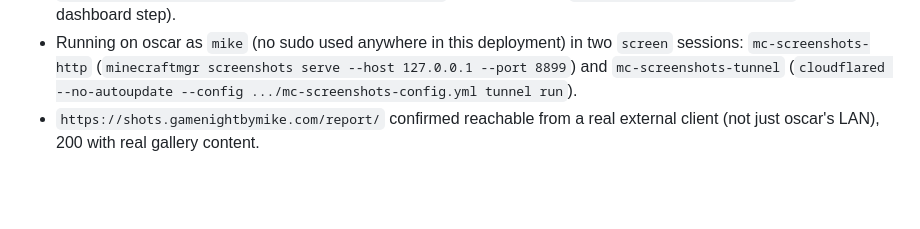
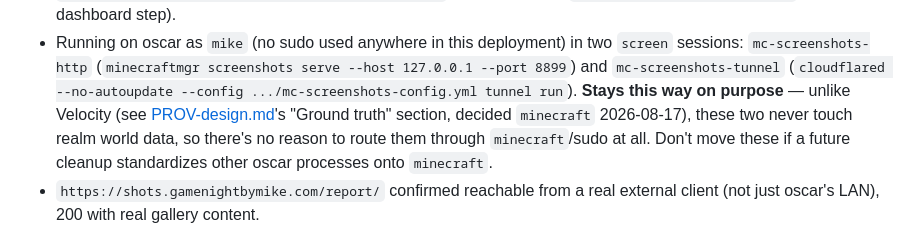
Before and after one commit to devmukmuk/MinecraftMgr, a Markdown page: docs/epics/CAP-design.md, the part around the change. Drawn GitHub-style; blank space fills up the shorter version.

```diff
--- a/docs/epics/CAP-design.md
+++ b/docs/epics/CAP-design.md
@@ -175,7 +175,12 @@ just tests:
   two `screen` sessions: `mc-screenshots-http` (`minecraftmgr screenshots
   serve --host 127.0.0.1 --port 8899`) and `mc-screenshots-tunnel`
   (`cloudflared --no-autoupdate --config
-  .../mc-screenshots-config.yml tunnel run`).
+  .../mc-screenshots-config.yml tunnel run`). **Stays this way on
+  purpose** — unlike Velocity (see [PROV-design.md](PROV-design.md)'s
+  "Ground truth" section, decided `minecraft` 2026-08-17), these two never
+  touch realm world data, so there's no reason to route them through
+  `minecraft`/sudo at all. Don't move these if a future cleanup
+  standardizes other oscar processes onto `minecraft`.
 - `https://shots.gamenightbymike.com/report/` confirmed reachable from a
   real external client (not just oscar's LAN), 200 with real gallery
   content.
```
Also changed, not shown: docs/epics/PROV-design.md (+23 -5 lines).
